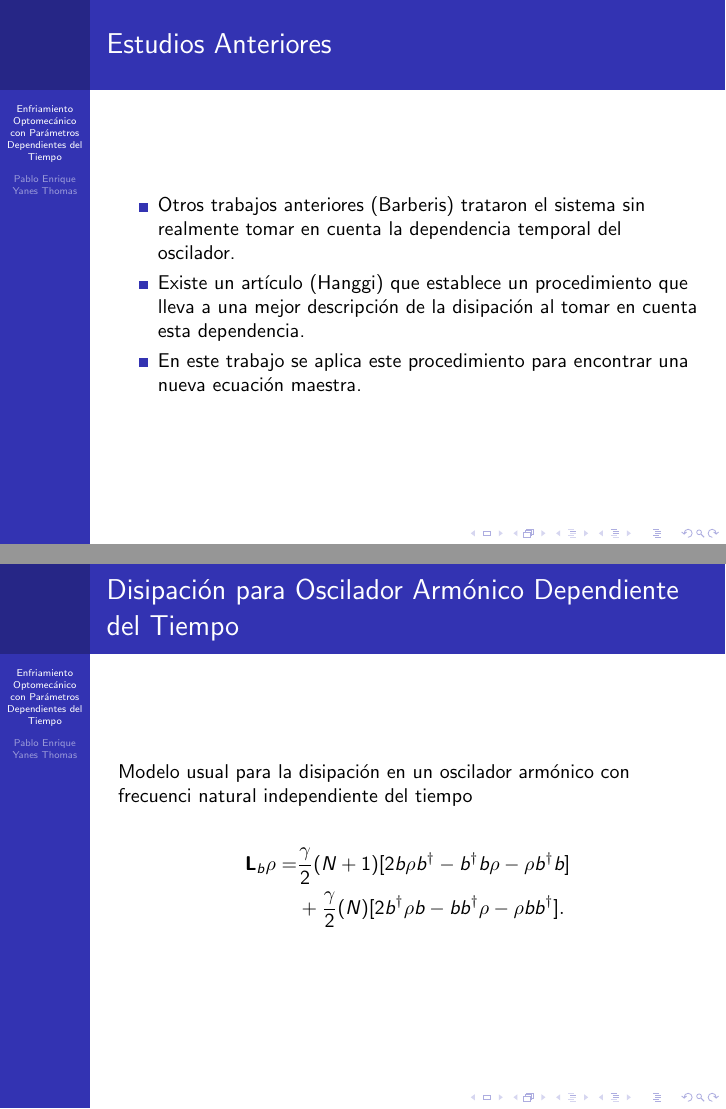
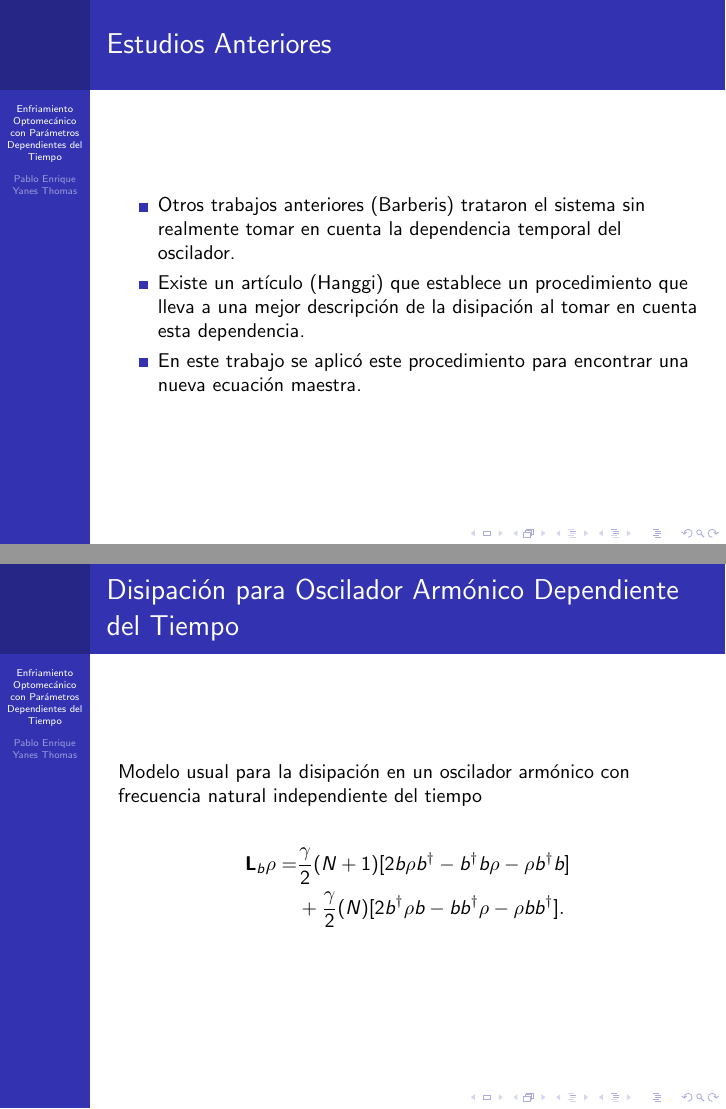
Before and after one commit to TigrisAltaica/TesisMaestria, LaTeX slides (Presentacion.tex): pages 6 and 7 of 28, joined at a grey line. Compiled offline with pdfLaTeX.

Commit message:
Version Final de Presentación

```diff
--- a/Presentacion.tex
+++ b/Presentacion.tex
@@ -74,7 +74,7 @@ Se trató con un sistema del primer tipo.
 
 \item Existe un artículo (Hanggi) que establece un procedimiento que lleva a una mejor descripción de la disipación al tomar en cuenta esta dependencia.
 
-\item En este trabajo se aplica este procedimiento para encontrar una nueva ecuación maestra.
+\item En este trabajo se aplicó este procedimiento para encontrar una nueva ecuación maestra.
 
 \end{itemize}
 
@@ -82,7 +82,7 @@ Se trató con un sistema del primer tipo.
 
 \begin{frame}{Disipación para Oscilador Armónico Dependiente del Tiempo}
 
-Modelo usual para la disipación en un oscilador armónico con frecuenci natural independiente del tiempo
+Modelo usual para la disipación en un oscilador armónico con frecuencia natural independiente del tiempo
 
 \begin{align*}
 \textbf{L}_b \rho =& \frac{\gamma}{2}(N + 1)[2b\rho b^\dagger -b^\dagger b\rho - \rho b^\dagger b ] \nonumber \\
```
Also changed, not shown: Presentacion.pdf, Presentacion.tex (5 more changed lines), 2 other files.
